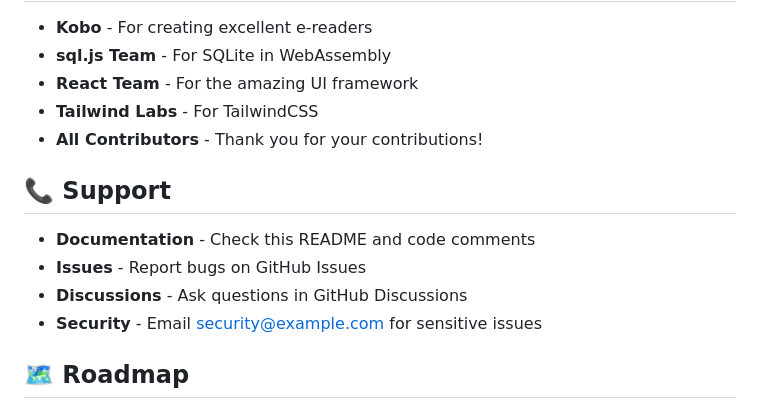
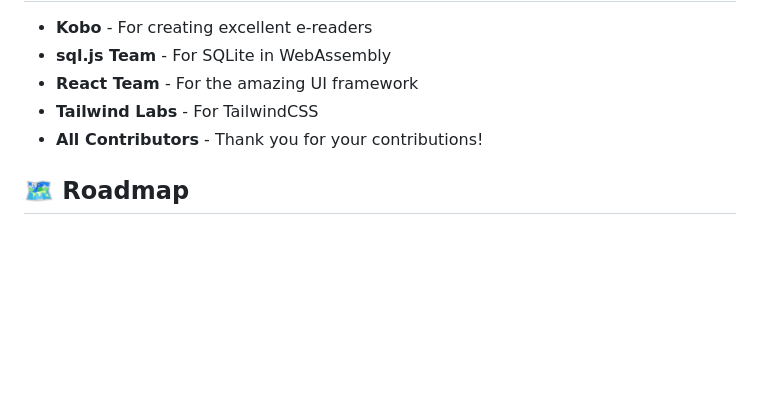
Before and after one commit to Fanfulla/KoboOfflineBackup, a Markdown page: README.md, the part around the change. Drawn GitHub-style; blank space fills up the shorter version.

Commit message:
docs: remove Support section from README

```diff
--- a/README.md
+++ b/README.md
@@ -242,13 +242,6 @@ This project is licensed under the MIT License - see the [LICENSE](LICENSE) file
 - **Tailwind Labs** - For TailwindCSS
 - **All Contributors** - Thank you for your contributions!
 
-## 📞 Support
-
-- **Documentation** - Check this README and code comments
-- **Issues** - Report bugs on GitHub Issues
-- **Discussions** - Ask questions in GitHub Discussions
-- **Security** - Email security@example.com for sensitive issues
-
 ## 🗺️ Roadmap
 
 ### ✅ Completed (v1.0)
```
